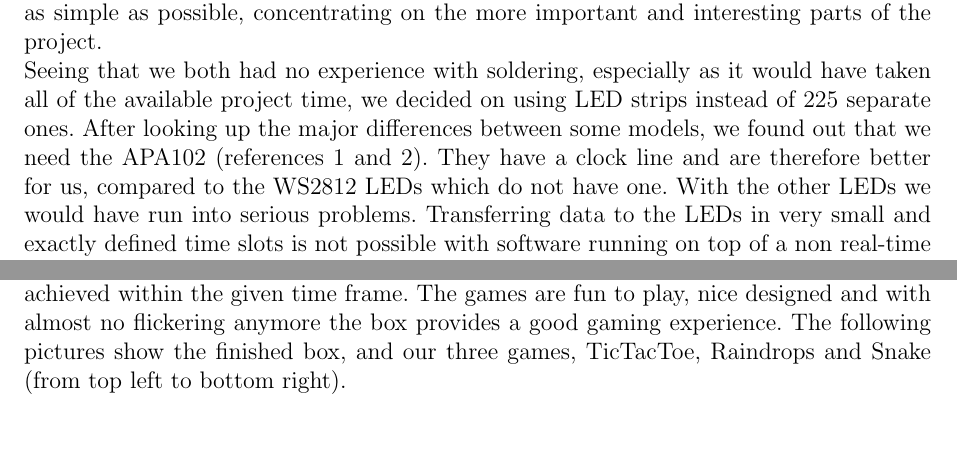
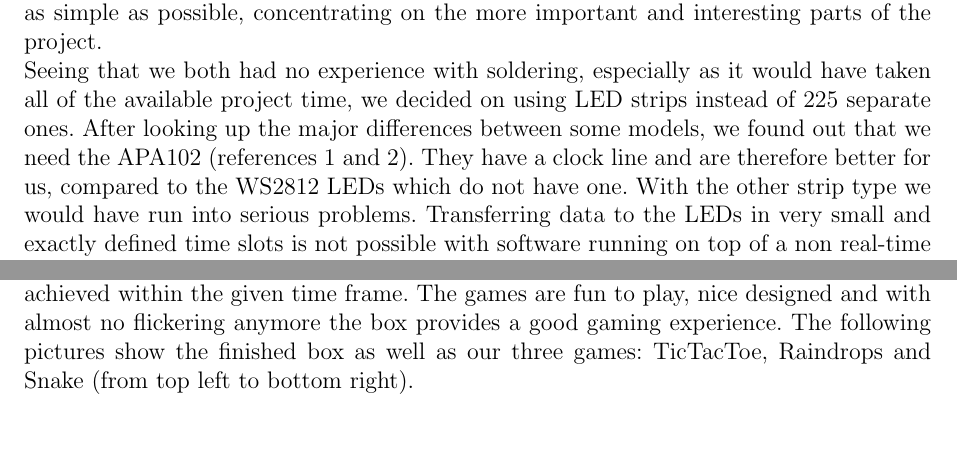
Before and after one commit to mpas97/LEDtrix, a LaTeX document (Bericht/Bericht.tex): two parts of pages 2 and 5 of 6, joined at a grey line, cut so that both start at the same text. Compiled offline with pdfLaTeX.

Commit message:
new logo and some typos

```diff
--- a/Bericht/Bericht.tex
+++ b/Bericht/Bericht.tex
@@ -58,7 +58,7 @@
  Seeing that we both had no experience with soldering, especially as it would have taken all of the available project time, we decided on using LED strips instead of 225 separate ones.
  After looking up the major differences between some models, we found out that we need the APA102 (references 1 and 2).
  They have a clock line and are therefore better for us, compared to the WS2812 LEDs which do not have one.
- With the other LEDs we would have run into serious problems.
+ With the other strip type we would have run into serious problems.
  Transferring data to the LEDs in very small and exactly defined time slots is not possible with software running on top of a non real-time operating system.
 
 \section{Building the box}
@@ -131,7 +131,7 @@ We thought that with this done and only the buttons left, the biggest part of th
 \section{Conclusion}
 First of all, we are happy that our project idea worked out and that our goals have been achieved within the given time frame.
  The games are fun to play, nice designed and with almost no flickering anymore the box provides a good gaming experience.
- The following pictures show the finished box, and our three games, TicTacToe, Raindrops and Snake (from top left to bottom right).
+ The following pictures show the finished box as well as our three games: TicTacToe, Raindrops and Snake (from top left to bottom right).
 
  \vspace{1cm}
  { \centering
```
Also changed, not shown: Bericht/Bericht.pdf, Bericht/Ledtrix_Logo.png, 1 other file.
